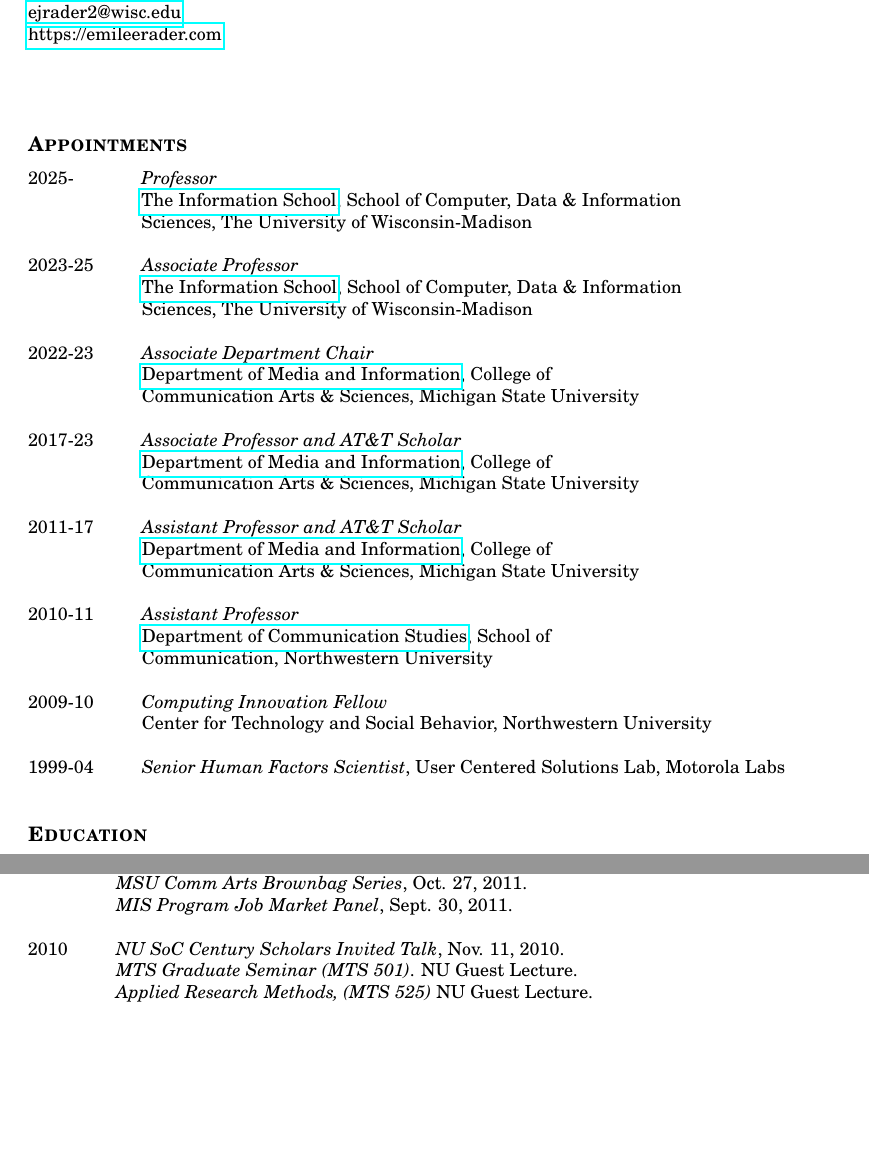
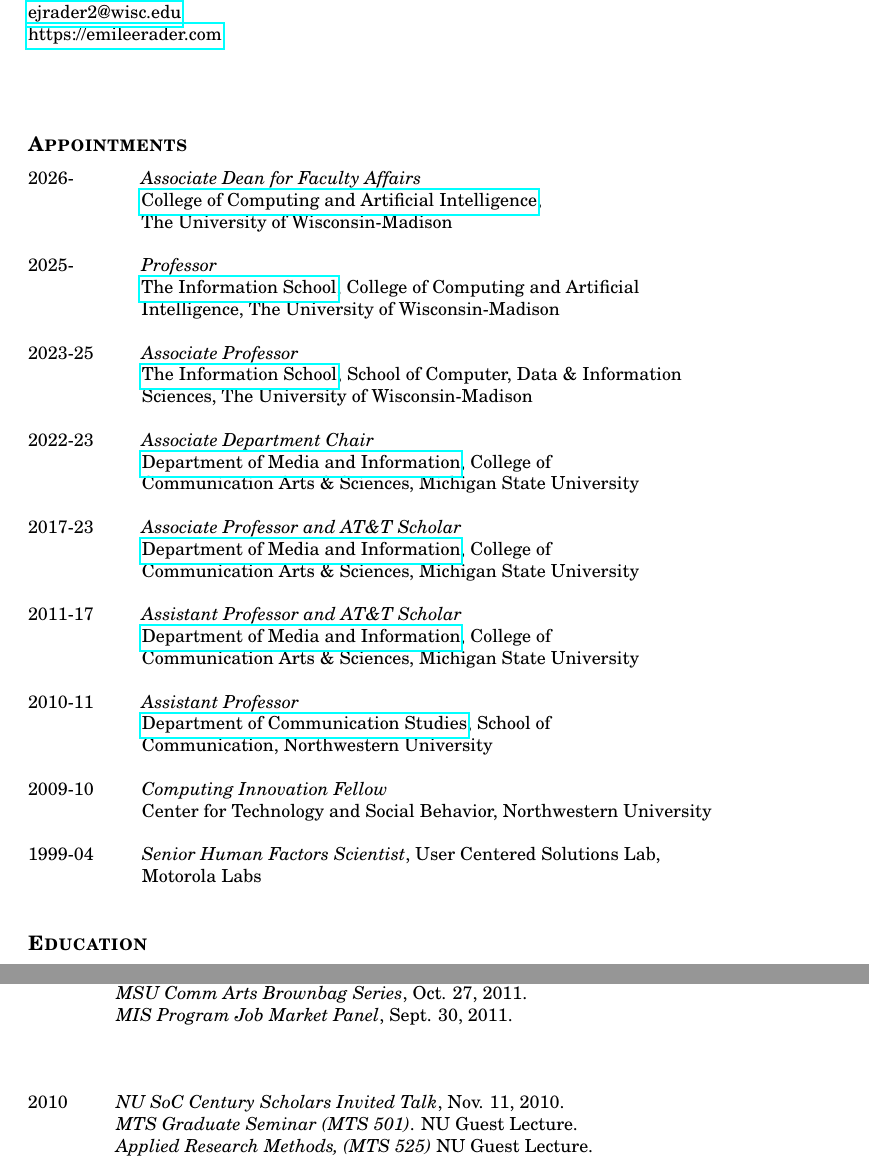
Before and after one commit to bierdoctor/bierdoctor.github.io, a LaTeX CV (vita/vitaEJR.tex): two parts of pages 1 and 9 of 15, joined at a grey line, cut so that both start at the same text, the shorter picture padded with empty space. Compiled offline with pdfLaTeX.

Commit message:
update CV

```diff
--- a/vita/vitaEJR.tex
+++ b/vita/vitaEJR.tex
@@ -77,9 +77,12 @@ Mobile: 847-514-0481 \\
 % APPOINTMENTS
 \section{Appointments}
 \begin{tabbing}
+2026-  \hspace{0.435in}\= \emph{Associate Dean for Faculty Affairs} \\
+\> \href{https://cai.wisc.edu}{College of Computing and Artificial Intelligence},   \\
+\> The University of Wisconsin-Madison \\\\
 2025-  \hspace{0.435in}\= \emph{Professor} \\
-\> \href{https://ischool.wisc.edu}{The Information School}, School of Computer, Data \& Information \\
-\> Sciences, The University of Wisconsin-Madison \\\\
+\> \href{https://ischool.wisc.edu}{The Information School}, College of Computing and Artificial  \\
+\> Intelligence, The University of Wisconsin-Madison \\\\
 2023-25  \hspace{0.3in}\= \emph{Associate Professor} \\
 \> \href{https://ischool.wisc.edu}{The Information School}, School of Computer, Data \& Information \\
 \> Sciences, The University of Wisconsin-Madison \\\\
@@ -97,7 +100,8 @@ Mobile: 847-514-0481 \\
 \> Communication, Northwestern University \\\\
 2009-10  \hspace{0.3in}\= \emph{Computing Innovation Fellow} \\
 \> Center for Technology and Social Behavior, Northwestern University \\\\
-1999-04 \> \emph{Senior Human Factors Scientist},  User Centered Solutions Lab, Motorola Labs \\
+1999-04 \> \emph{Senior Human Factors Scientist},  User Centered Solutions Lab, \\
+\> Motorola Labs \\
 \end{tabbing}
 
 
@@ -469,7 +472,7 @@ Metcalf, C. and \textbf{Patrick, E.} Sharing Photos: Sending, Receiving, and Rev
 
 2011 \hspace{0.3in}\= \emph{Applied Research Methods, (MTS 525)} NU Guest Lecture, Feb. 28, 2011. \\
 \> \emph{MSU Comm Arts Brownbag Series}, Oct. 27, 2011. \\
-\> \emph{MIS Program Job Market Panel}, Sept. 30, 2011. \\\\
+\> \emph{MIS Program Job Market Panel}, Sept. 30, 2011. \\\\\\\\
 
 2010 \hspace{0.3in}\= \emph{NU SoC Century Scholars Invited Talk}, Nov. 11, 2010. \\
 \> \emph{MTS Graduate Seminar (MTS 501)}. NU Guest Lecture. \\
```
Also changed, not shown: vita/vitaEJR.pdf, vita/vitaEJR.tex (10 more changed lines).
